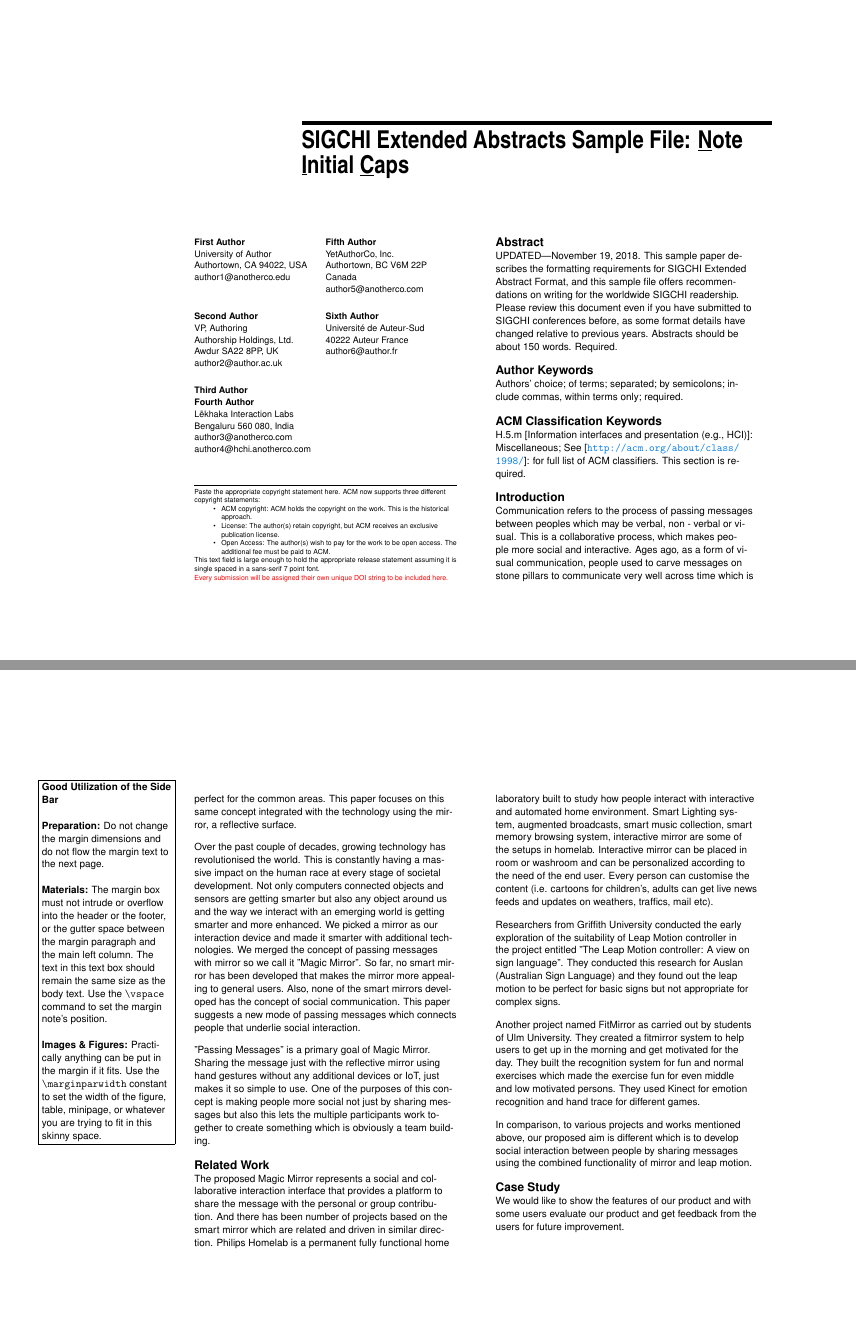
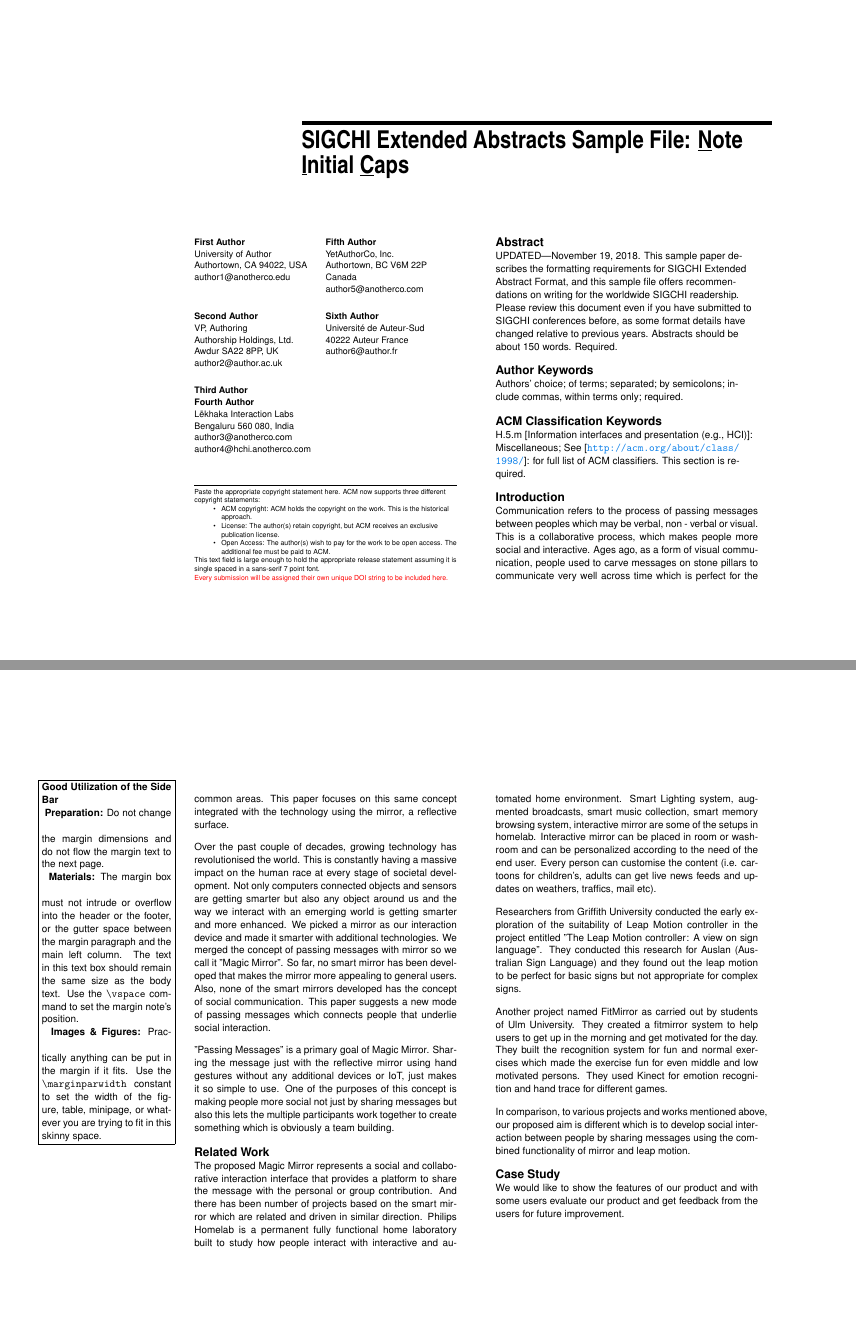
Before and after one commit to Louuiissaa/MagicFourPaper, a LaTeX document (main.tex): pages 1 and 2 of 6, joined at a grey line. Compiled offline with pdfLaTeX; a LaTeX package or settings file that is missing is left out; a missing bibliography style is replaced by a similar one.

Commit message:
Alignment

```diff
--- a/main.tex
+++ b/main.tex
@@ -11,6 +11,7 @@
 \usepackage{ragged2e} % for tighter hyphenation
 \usepackage{apacite}
 \usepackage{graphicx}
+\usepackage{ragged2e}
 % Some optional stuff you might like/need.
 % \usepackage{marginnote}
 % \usepackage[shortlabels]{enumitem}
@@ -134,7 +135,7 @@
 
 
 \section{Introduction}
-
+\justify
 Communication refers to the process of passing messages between peoples which may be verbal, non - verbal or visual. This is a collaborative process, which makes people more social and interactive. Ages ago, as a form of visual communication, people used to carve messages on stone pillars to communicate very well across time which is perfect for the common areas. This paper focuses on this same concept integrated with the technology using the mirror, a reflective surface.
 
 \marginpar{%
```
Also changed, not shown: main.pdf, main.tex (1 more changed lines).
